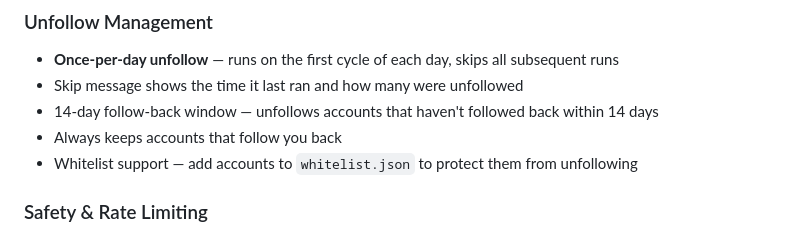
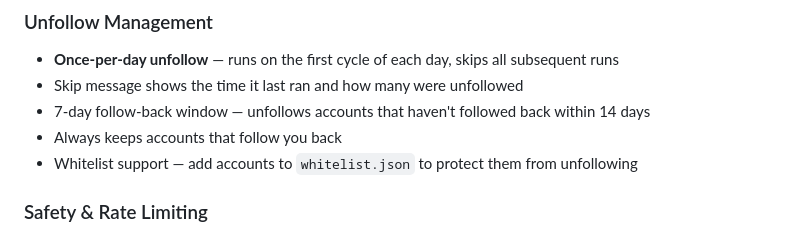
Before and after one commit to DexterityCS/Bluesky-autolike, a Markdown page: README.md, the part around the change. GitHub-like rendering.

Commit message:
Update README.md
updated unfollow management

```diff
--- a/README.md
+++ b/README.md
@@ -52,7 +52,7 @@ Search terms are fully customizable from the dashboard without touching secrets.
 ### Unfollow Management
 - **Once-per-day unfollow** — runs on the first cycle of each day, skips all subsequent runs
 - Skip message shows the time it last ran and how many were unfollowed
-- 14-day follow-back window — unfollows accounts that haven't followed back within 14 days
+- 7-day follow-back window — unfollows accounts that haven't followed back within 14 days
 - Always keeps accounts that follow you back
 - Whitelist support — add accounts to `whitelist.json` to protect them from unfollowing
 
```
